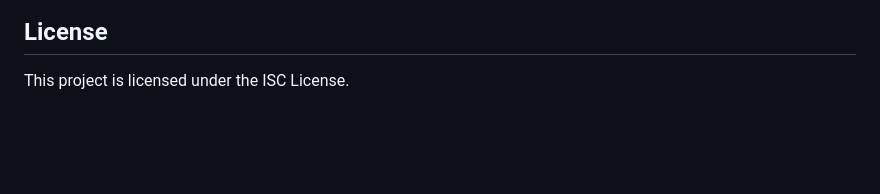
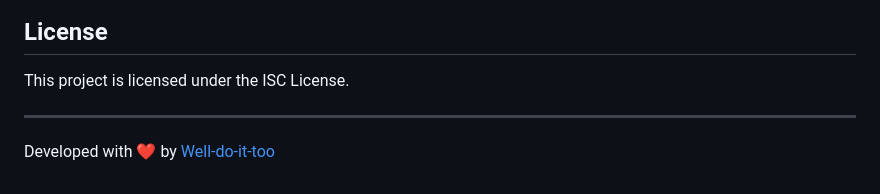
Before and after one commit to t34-dev/ts-package-starter, a Markdown page: README.md, the part around the change. Rendered like a GitHub page; blank space fills up the shorter version.

```diff
--- a/README.md
+++ b/README.md
@@ -229,3 +229,7 @@ Contributions are welcome! Please feel free to submit a Pull Request.
 ## License
 
 This project is licensed under the ISC License.
+
+---
+
+Developed with ❤️ by [Well-do-it-too](https://github.com/Well-do-it-too)
```
